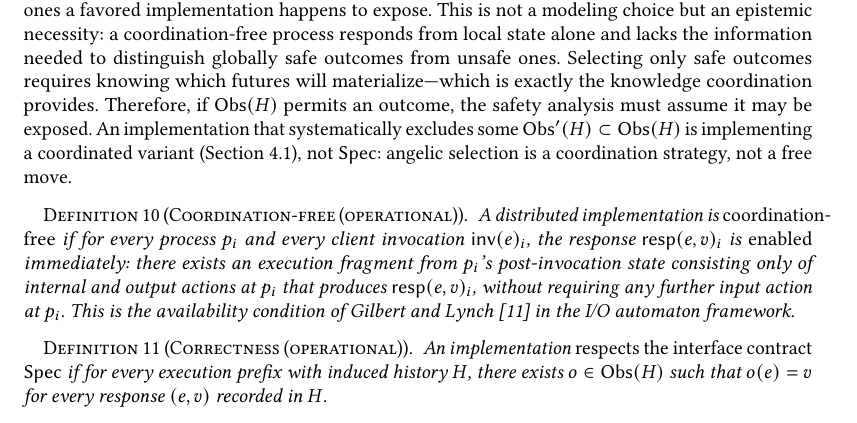
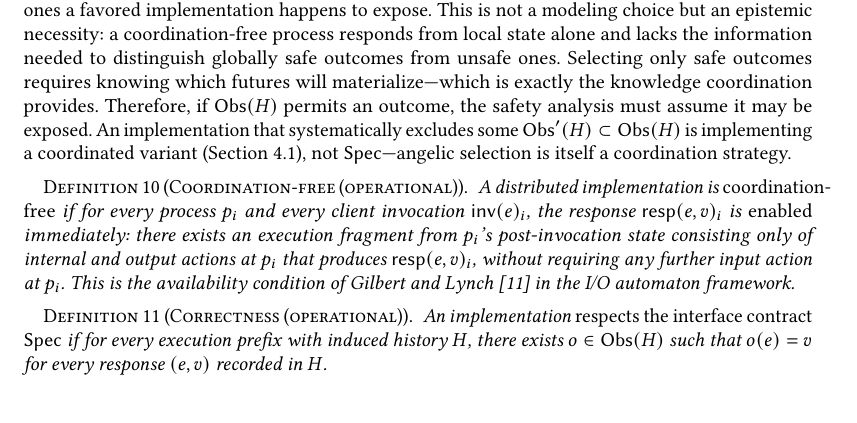
Before and after one commit to jhellerstein/coord-criterion, a LaTeX paper (main.tex): part of page 6 of 25, cut so that both start at the same text, the shorter picture padded with empty space. Compiled offline with pdfLaTeX.

Commit message:
Fix orphan in demonic exposure paragraph

```diff
--- a/main.tex
+++ b/main.tex
@@ -661,8 +661,8 @@ Therefore, if $\Obs(H)$ permits an outcome, the safety analysis must
 assume it may be exposed.
 An implementation that systematically excludes some
 $\Obs'(H) \subset \Obs(H)$ is implementing a coordinated variant
-(Section~\ref{sec:separation}), not $\Spec$: angelic selection is a
-coordination strategy, not a free move.
+(Section~\ref{sec:separation}), not $\Spec$---angelic selection is
+itself a coordination strategy.
 
 \begin{definition}[Coordination-free (operational)]
   \label{def:coordfree-op}
```
